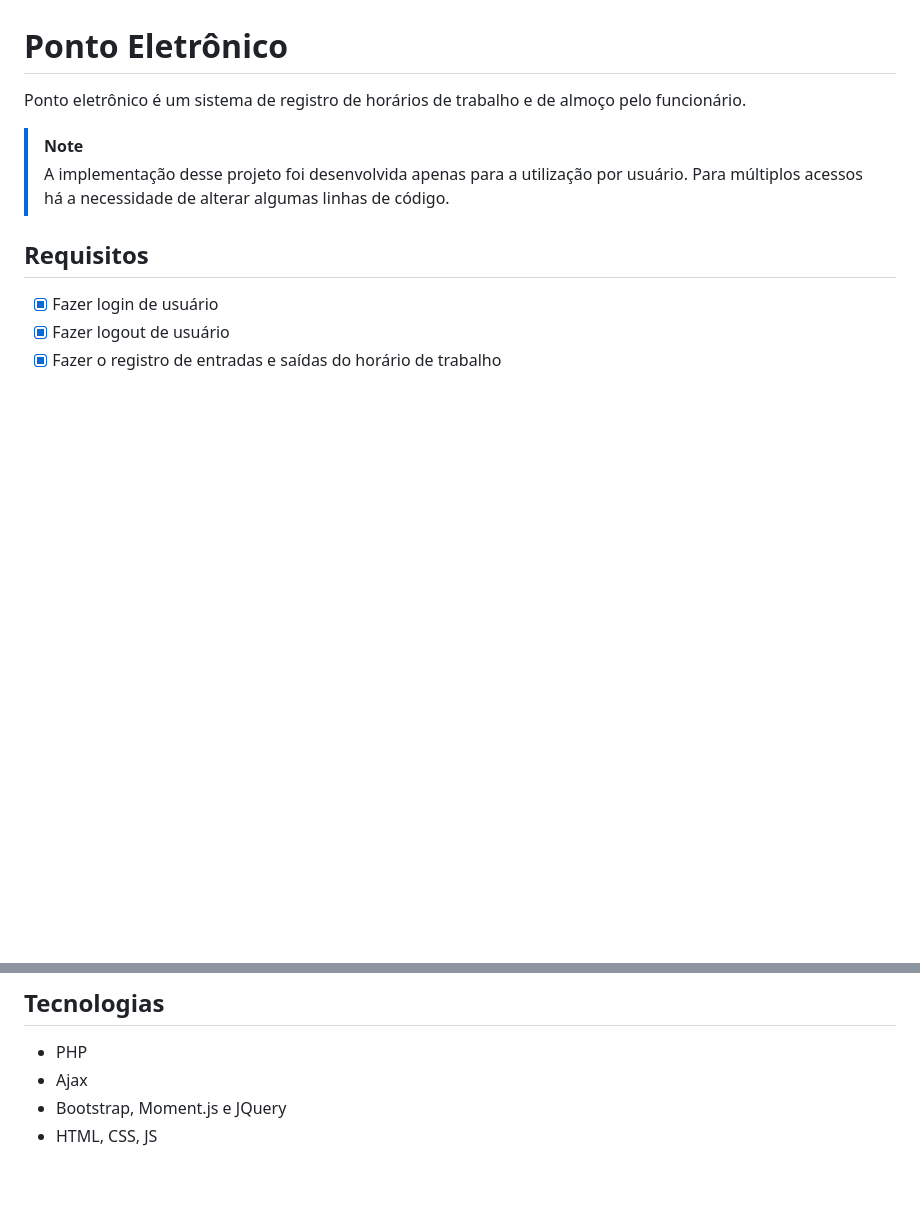
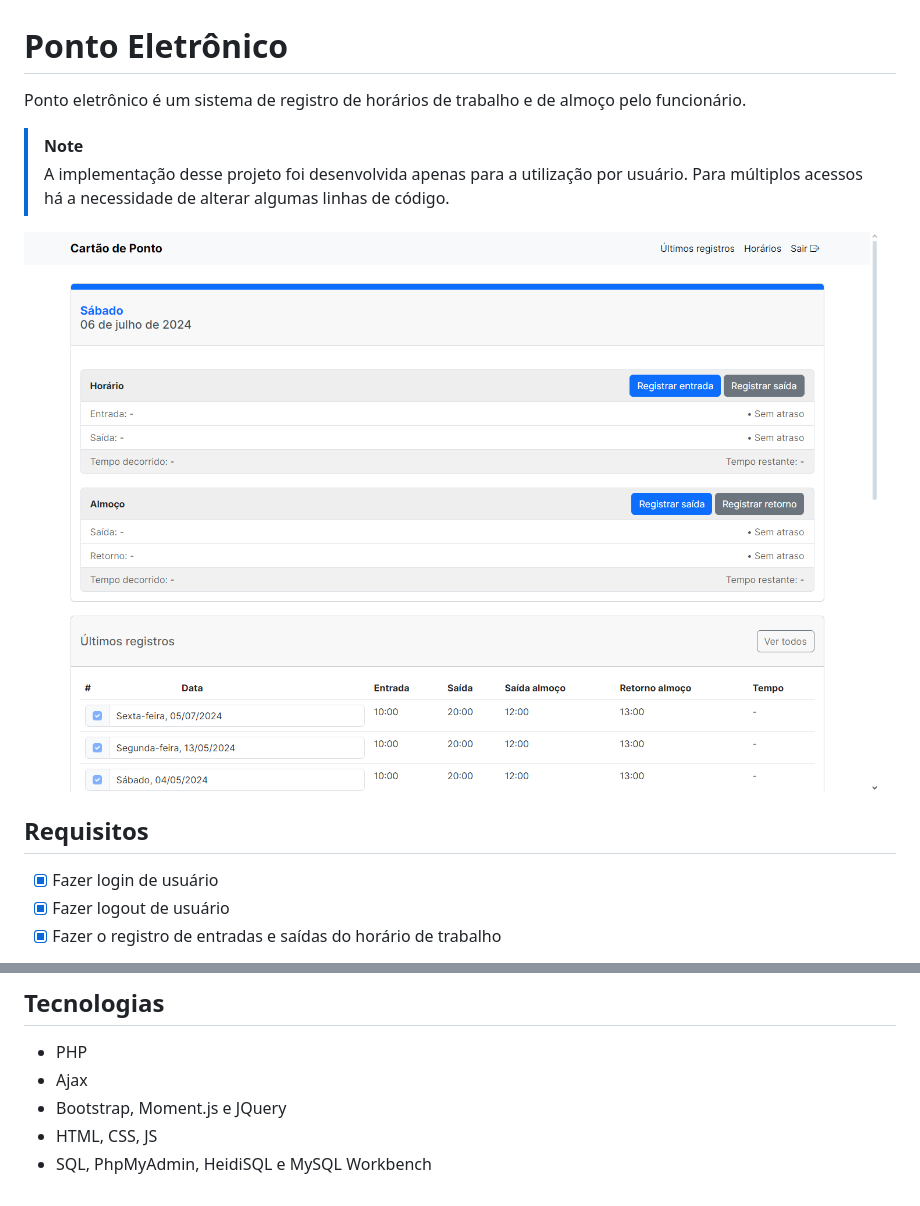
Before and after one commit to gabriersdev/ponto-eletronico, a Markdown page: readme.md, 2 parts joined by grey strips. Drawn GitHub-style; pictures changed too: view/assets/img/exemplo.png (added); blank space fills up the shorter version.

Commit message:
feat: update readme.md

```diff
--- a/readme.md
+++ b/readme.md
@@ -4,6 +4,8 @@ Ponto eletrônico é um sistema de registro de horários de trabalho e de almoç
 
 > [!NOTE]
 > A implementação desse projeto foi desenvolvida apenas para a utilização por usuário. Para múltiplos acessos há a necessidade de alterar algumas linhas de código.
+
+![Demonstração da tela inicial do Ponto Eletrônico](view/assets/img/exemplo.png)
 
 ## Requisitos
 
@@ -29,3 +31,4 @@ _ [X] Bloqueia o registro de horários quando a alteração da entrada for poste
 - Ajax
 - Bootstrap, Moment.js e JQuery
 - HTML, CSS, JS
+- SQL, PhpMyAdmin, HeidiSQL e MySQL Workbench
```
